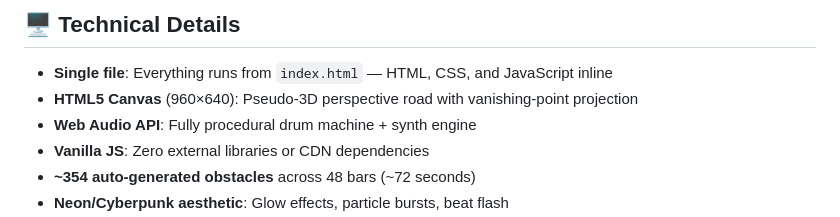
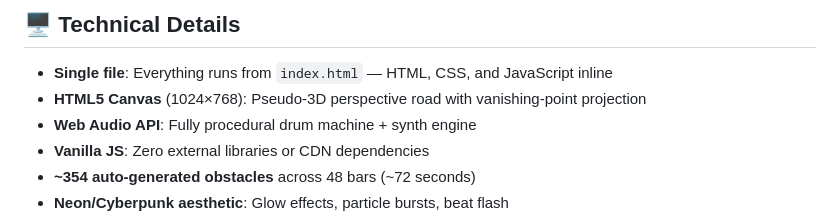
Before and after one commit to jagatti/RRBe, a Markdown page: README.md, the part around the change. Rendered like a GitHub page.

Commit message:
Update README canvas size to 1024x768
Agent-Logs-Url: https://github.com/jagatti/RRBe/sessions/18e1bf9b-3353-4ed1-a642-f6940cec3ac2

Co-authored-by: jagatti <230516164+jagatti@users.noreply.github.com>

```diff
--- a/README.md
+++ b/README.md
@@ -131,7 +131,7 @@ from 3 songs at different BPMs before starting.
 
 - **Single file**: Everything runs from `index.html` — HTML, CSS, and
   JavaScript inline
-- **HTML5 Canvas** (960×640): Pseudo-3D perspective road with vanishing-point
+- **HTML5 Canvas** (1024×768): Pseudo-3D perspective road with vanishing-point
   projection
 - **Web Audio API**: Fully procedural drum machine + synth engine
 - **Vanilla JS**: Zero external libraries or CDN dependencies
```
